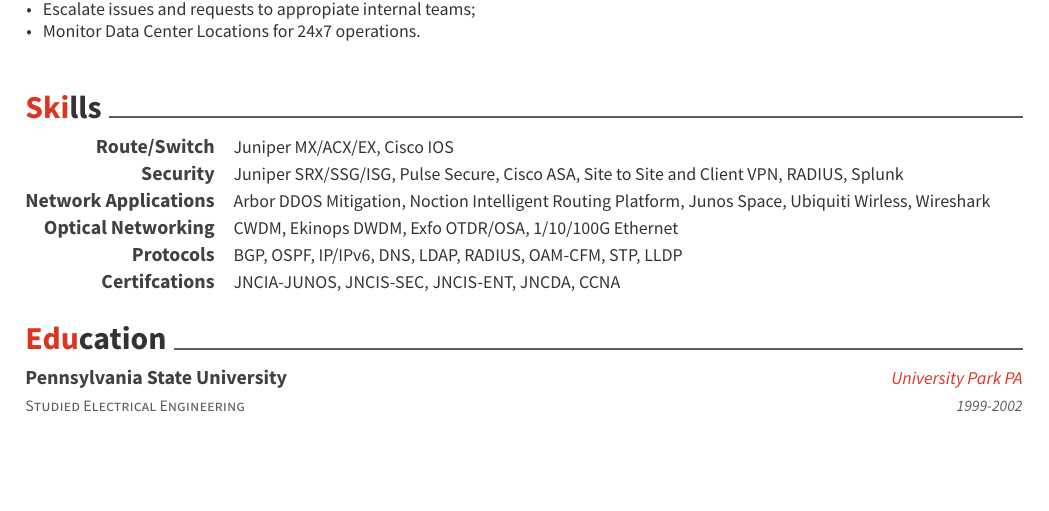
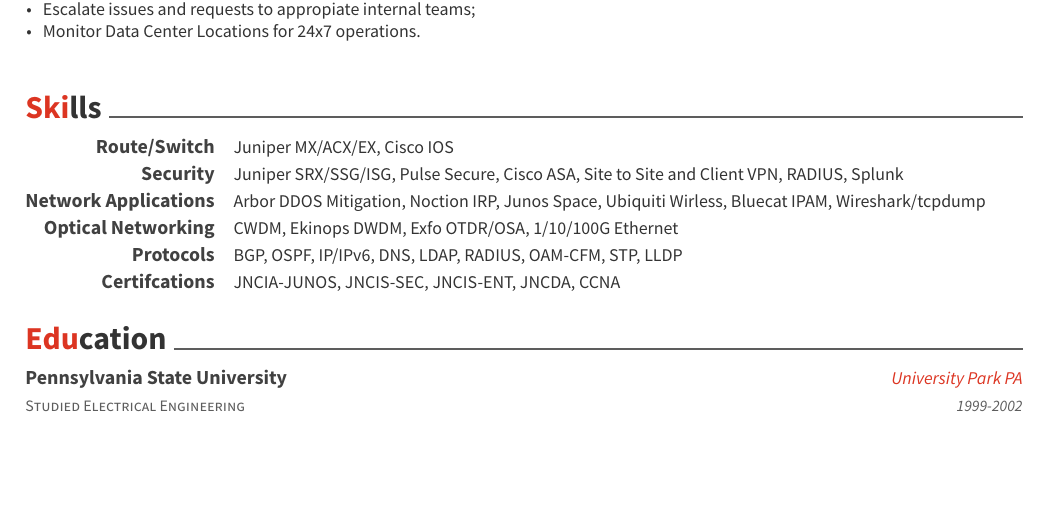
Before and after one commit to mgmckinney/resume-v1, a LaTeX CV (resume_cv.tex, which reads cv-sections/skills.tex): part of the page, cut so that both start at the same text. The pictures show the PDF file mmckinney-cv.pdf that the author committed with the source.

Commit message:
added bluecat

```diff
--- a/cv-sections/skills.tex
+++ b/cv-sections/skills.tex
@@ -26,7 +26,7 @@
 
 \cvskill
 {Network Applications}
-{Arbor DDOS Mitigation, Noction Intelligent Routing Platform, Junos Space, Ubiquiti Wirless, Wireshark}
+{Arbor DDOS Mitigation, Noction IRP, Junos Space, Ubiquiti Wirless, Bluecat IPAM, Wireshark/tcpdump}
 
 %------------------------------------------------
 
```
Also changed, not shown: mmckinney-cv.pdf.
